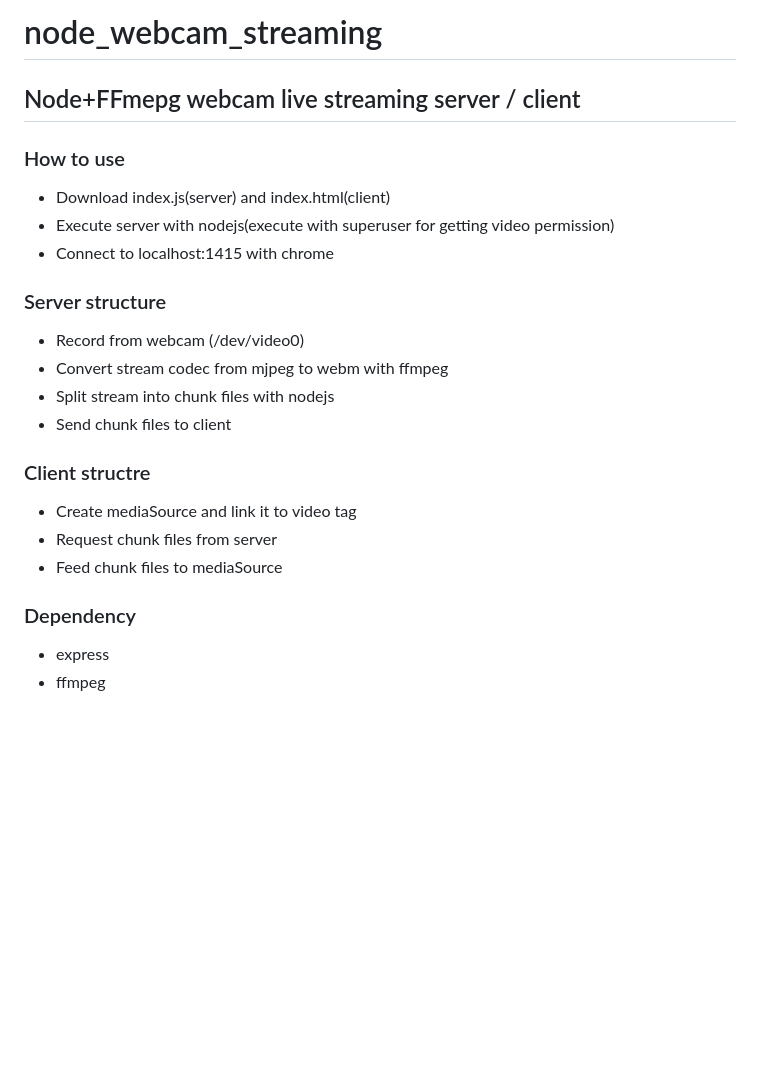
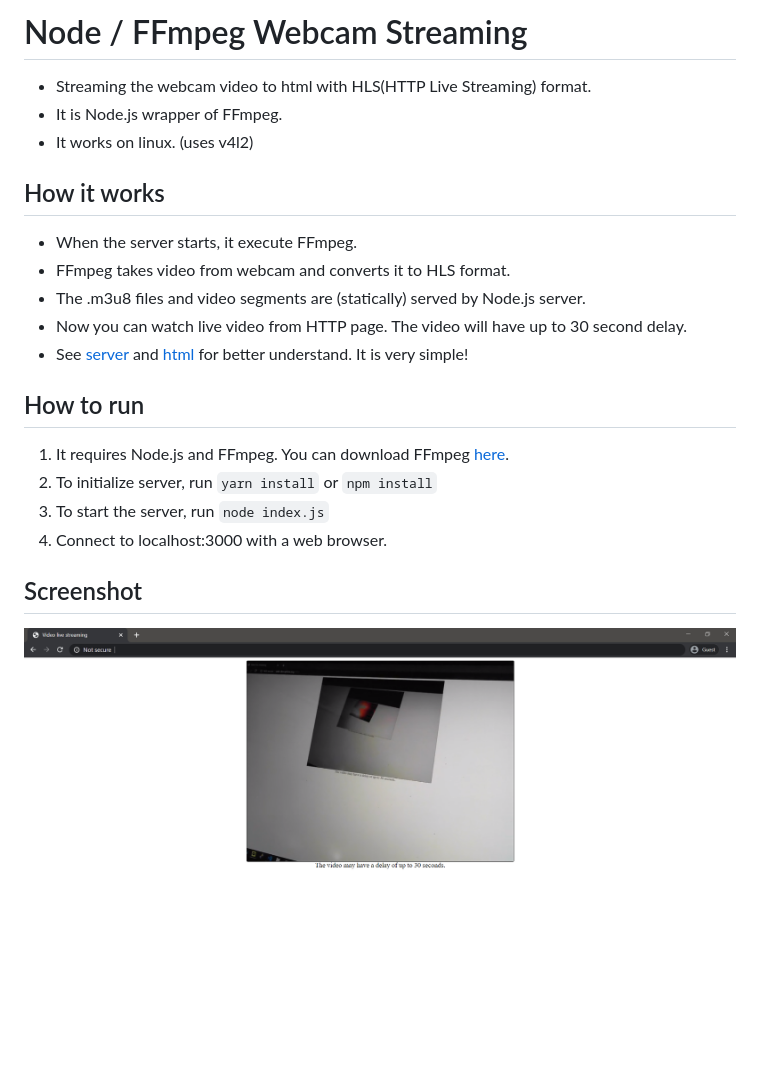
Before and after one commit to unknownpgr/node-webcam-streaming, a Markdown page: README.md, the part around the change. GitHub-like rendering; pictures changed too: screenshot.png (added); blank space fills up the shorter version.

Commit message:
Implement live streaming

```diff
--- a/README.md
+++ b/README.md
@@ -1,18 +1,24 @@
-# node_webcam_streaming
-## Node+FFmepg webcam live streaming server / client
-### How to use
-- Download index.js(server) and index.html(client)
-- Execute server with nodejs(execute with superuser for getting video permission)
-- Connect to localhost:1415 with chrome
-### Server structure
-- Record from webcam (/dev/video0)
-- Convert stream codec from mjpeg to webm with ffmpeg
-- Split stream into chunk files with nodejs
-- Send chunk files to client
-### Client structre
-- Create mediaSource and link it to video tag
-- Request chunk files from server
-- Feed chunk files to mediaSource
-### Dependency
-- express
-- ffmpeg
+# Node / FFmpeg Webcam Streaming
+
+- Streaming the webcam video to html with HLS(HTTP Live Streaming) format.
+- It is Node.js wrapper of FFmpeg.
+- It works on linux. (uses v4l2)
+
+## How it works
+
+- When the server starts, it execute FFmpeg.
+- FFmpeg takes video from webcam and converts it to HLS format.
+- The .m3u8 files and video segments are (statically) served by Node.js server.
+- Now you can watch live video from HTTP page. The video will have up to 30 second delay.
+- See [server](./index.js) and [html](./public/index.html) for better understand. It is very simple!
+
+## How to run
+
+1. It requires Node.js and FFmpeg. You can download FFmpeg [here](https://ffmpeg.org/download.html).
+2. To initialize server, run `yarn install` or `npm install`
+3. To start the server, run `node index.js`
+4. Connect to localhost:3000 with a web browser.
+
+## Screenshot
+
+![screenshot](screenshot.png)
```
Also changed, not shown: 5 other files.
